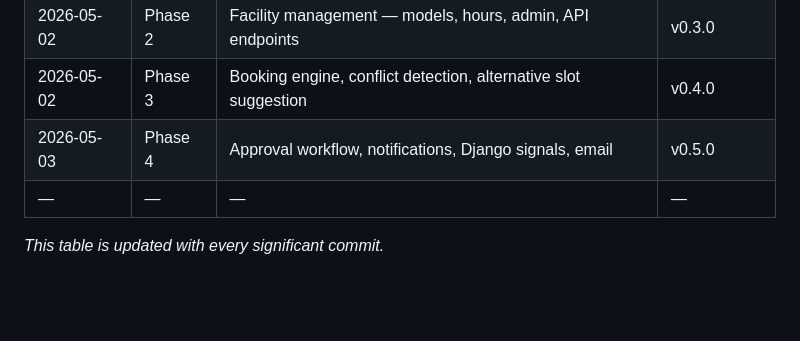
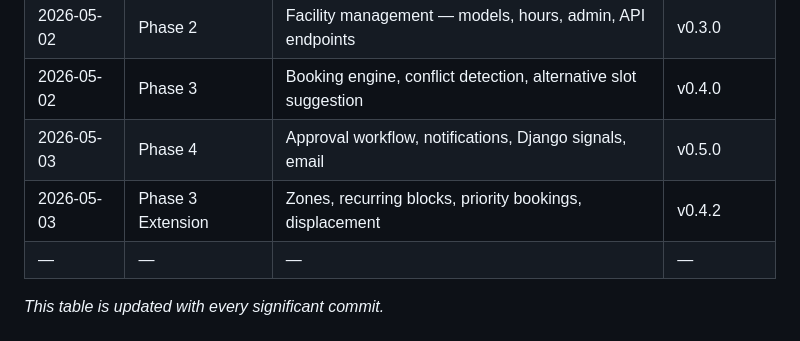
Before and after one commit to tasha-cooll/campusgrid, a Markdown page: README.md, the part around the change. GitHub-like rendering; blank space fills up the shorter version.

Commit message:
docs: update progress log for v0.4.2

```diff
--- a/README.md
+++ b/README.md
@@ -345,6 +345,7 @@ Phase 6 — Polish & Deployment
 | 2026-05-02 | Phase 2 | Facility management — models, hours, admin, API endpoints       | v0.3.0         |
 | 2026-05-02 | Phase 3 | Booking engine, conflict detection, alternative slot suggestion | v0.4.0         |
 | 2026-05-03 | Phase 4 | Approval workflow, notifications, Django signals, email | v0.5.0 |
+| 2026-05-03 | Phase 3 Extension | Zones, recurring blocks, priority bookings, displacement | v0.4.2 |
 | —          | —       | —                                                               | —              |
 
 _This table is updated with every significant commit._
```
